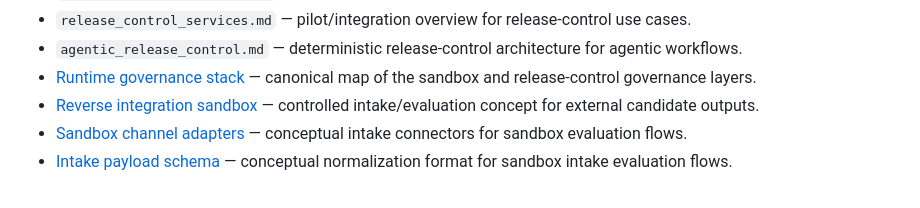
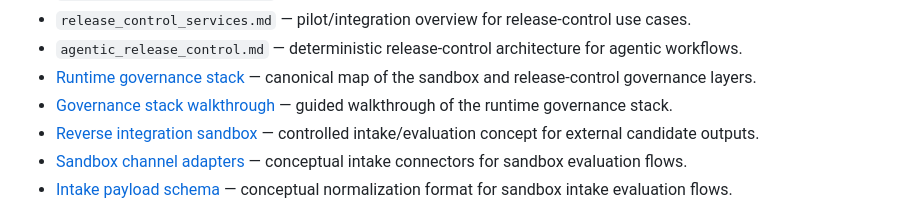
Before and after one commit to SemeAIPletinnya/silence-as-control, a Markdown page: docs/README.md, the part around the change. Rendered like a GitHub page.

```diff
--- a/docs/README.md
+++ b/docs/README.md
@@ -18,6 +18,7 @@ You are here: documentation for architecture boundaries and public-facing guidan
 - `release_control_services.md` — pilot/integration overview for release-control use cases.
 - `agentic_release_control.md` — deterministic release-control architecture for agentic workflows.
 - [Runtime governance stack](runtime_governance_stack.md) — canonical map of the sandbox and release-control governance layers.
+- [Governance stack walkthrough](governance_stack_walkthrough.md) — guided walkthrough of the runtime governance stack.
 - [Reverse integration sandbox](reverse_integration_sandbox.md) — controlled intake/evaluation concept for external candidate outputs.
 - [Sandbox channel adapters](sandbox_channel_adapters.md) — conceptual intake connectors for sandbox evaluation flows.
 - [Intake payload schema](intake_payload_schema.md) — conceptual normalization format for sandbox intake evaluation flows.
```
Also changed, not shown: README.md (+1 -0 lines), docs/governance_stack_walkthrough.md (added, +153 -0 lines).
